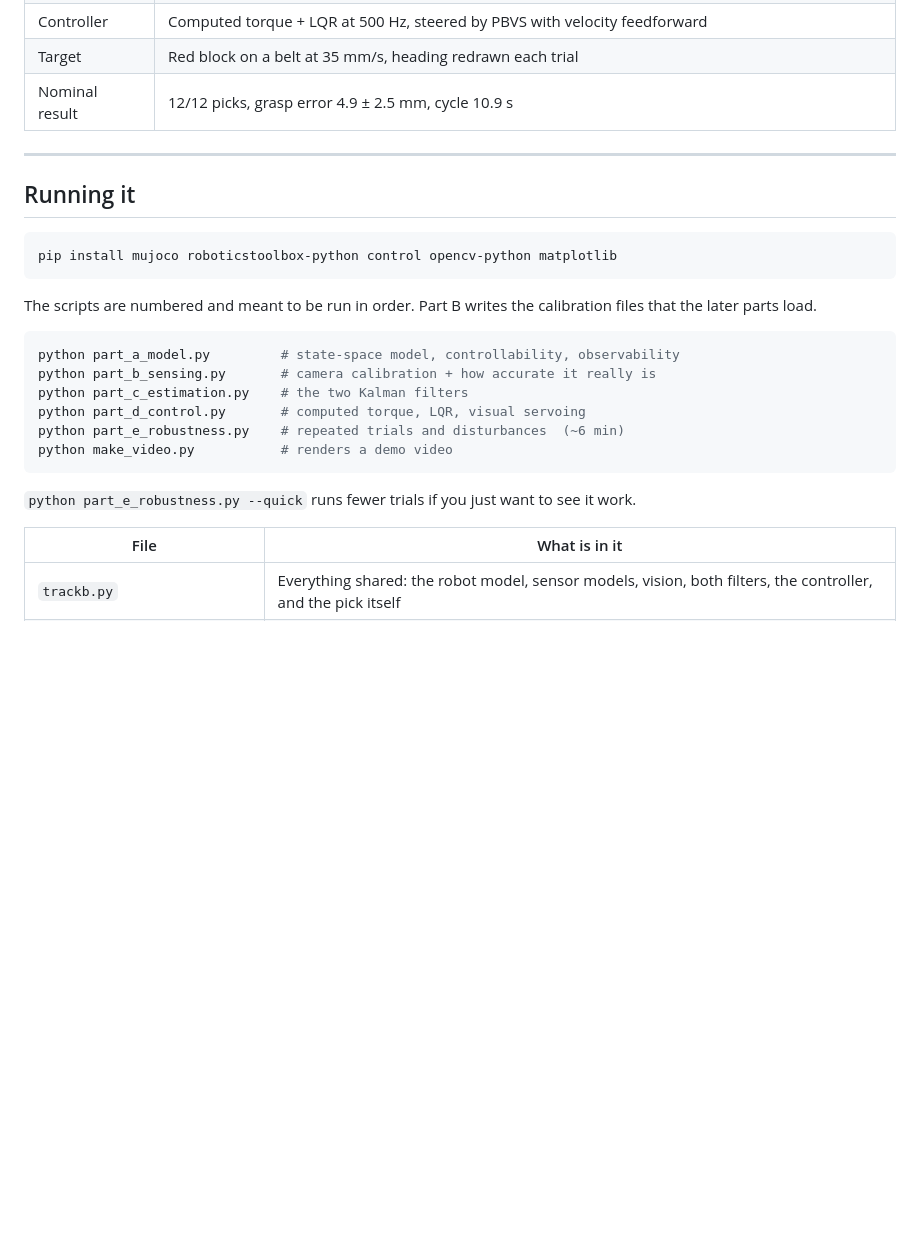
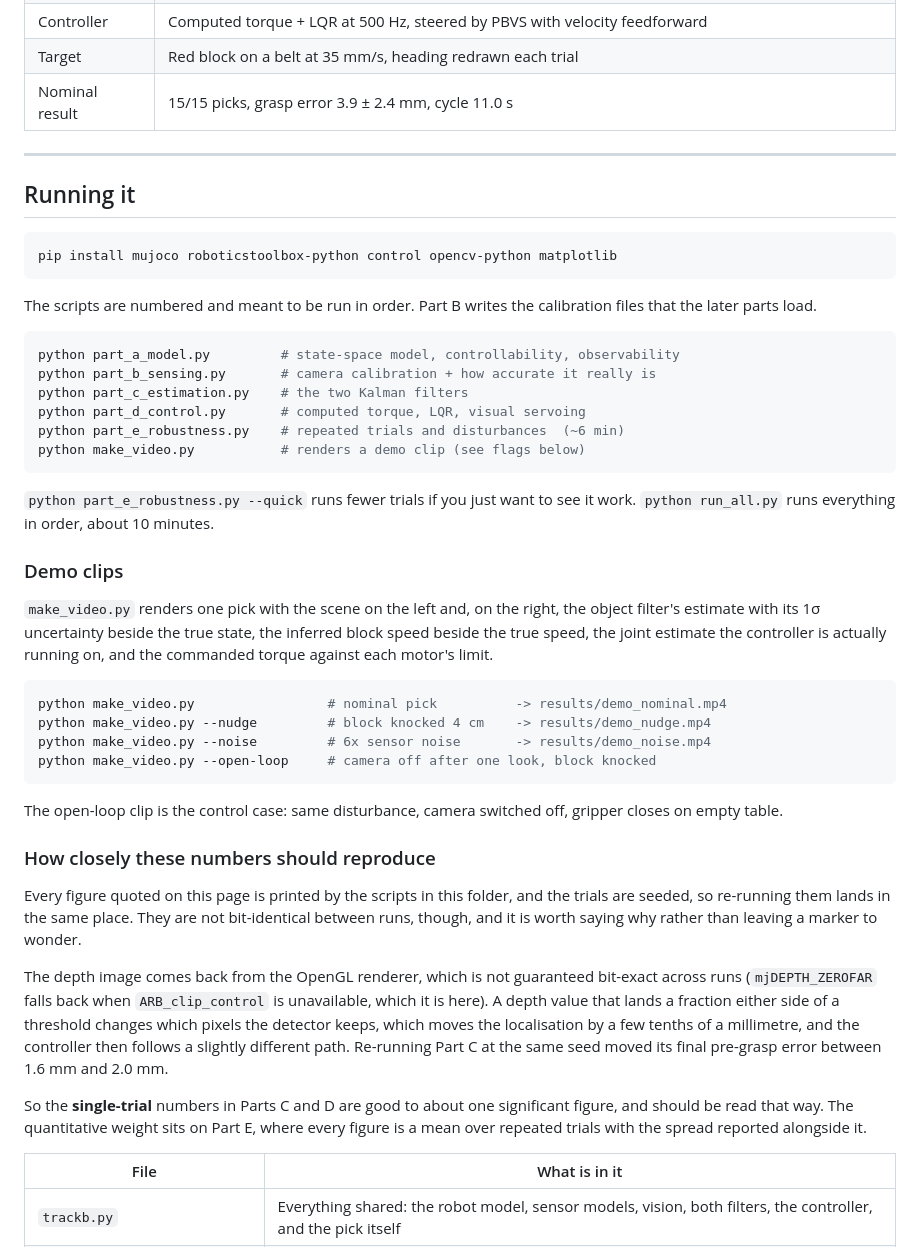
Before and after one commit to pranavachalla-UTS/SensorsAndControls, a Markdown page: project/README.md, the part around one of its changes. GitHub-like rendering; blank space fills up the shorter version.

````diff
--- a/project/README.md
+++ b/project/README.md
@@ -28,7 +28,7 @@ the camera.
 | Estimators | Kalman filter per joint on `[q, q̇, d]`; constant-velocity Kalman filter on the block's `[pose, velocity]` |
 | Controller | Computed torque + LQR at 500 Hz, steered by PBVS with velocity feedforward |
 | Target | Red block on a belt at 35 mm/s, heading redrawn each trial |
-| Nominal result | 12/12 picks, grasp error 4.9 ± 2.5 mm, cycle 10.9 s |
+| Nominal result | 15/15 picks, grasp error 3.9 ± 2.4 mm, cycle 11.0 s |
 
 ---
 
@@ -47,11 +47,48 @@ python part_b_sensing.py       # camera calibration + how accurate it really is
 python part_c_estimation.py    # the two Kalman filters
 python part_d_control.py       # computed torque, LQR, visual servoing
 python part_e_robustness.py    # repeated trials and disturbances  (~6 min)
-python make_video.py           # renders a demo video
+python make_video.py           # renders a demo clip (see flags below)
 ```
 
 `python part_e_robustness.py --quick` runs fewer trials if you just want to see
-it work.
+it work. `python run_all.py` runs everything in order, about 10 minutes.
+
+### Demo clips
+
+`make_video.py` renders one pick with the scene on the left and, on the right,
+the object filter's estimate with its 1σ uncertainty beside the true state, the
+inferred block speed beside the true speed, the joint estimate the controller is
+actually running on, and the commanded torque against each motor's limit.
+
+```bash
+python make_video.py                 # nominal pick          -> results/demo_nominal.mp4
+python make_video.py --nudge         # block knocked 4 cm    -> results/demo_nudge.mp4
+python make_video.py --noise         # 6x sensor noise       -> results/demo_noise.mp4
+python make_video.py --open-loop     # camera off after one look, block knocked
+```
+
+The open-loop clip is the control case: same disturbance, camera switched off,
+gripper closes on empty table.
+
+### How closely these numbers should reproduce
+
+Every figure quoted on this page is printed by the scripts in this folder, and
+the trials are seeded, so re-running them lands in the same place. They are not
+bit-identical between runs, though, and it is worth saying why rather than
+leaving a marker to wonder.
+
+The depth image comes back from the OpenGL renderer, which is not guaranteed
+bit-exact across runs (`mjDEPTH_ZEROFAR` falls back when `ARB_clip_control` is
+unavailable, which it is here). A depth value that lands a fraction either side
+of a threshold changes which pixels the detector keeps, which moves the
+localisation by a few tenths of a millimetre, and the controller then follows a
+slightly different path. Re-running Part C at the same seed moved its final
+pre-grasp error between 1.6 mm and 2.0 mm.
+
+So the **single-trial** numbers in Parts C and D are good to about one
+significant figure, and should be read that way. The quantitative weight sits
+on Part E, where every figure is a mean over repeated trials with the spread
+reported alongside it.
 
 | File | What is in it |
 |---|---|
````
Also changed, not shown: other parts of project/README.md (+105 -45 lines), project/results/part_b_noise.png, project/results/part_e_spread.png, project/results/part_e_success.png, 5 other files.
